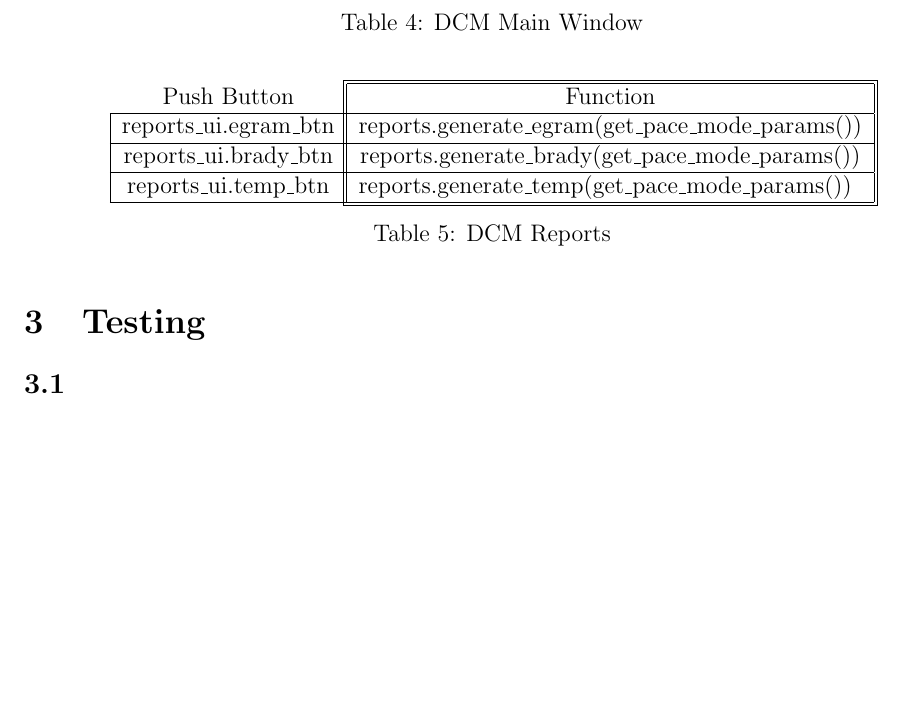
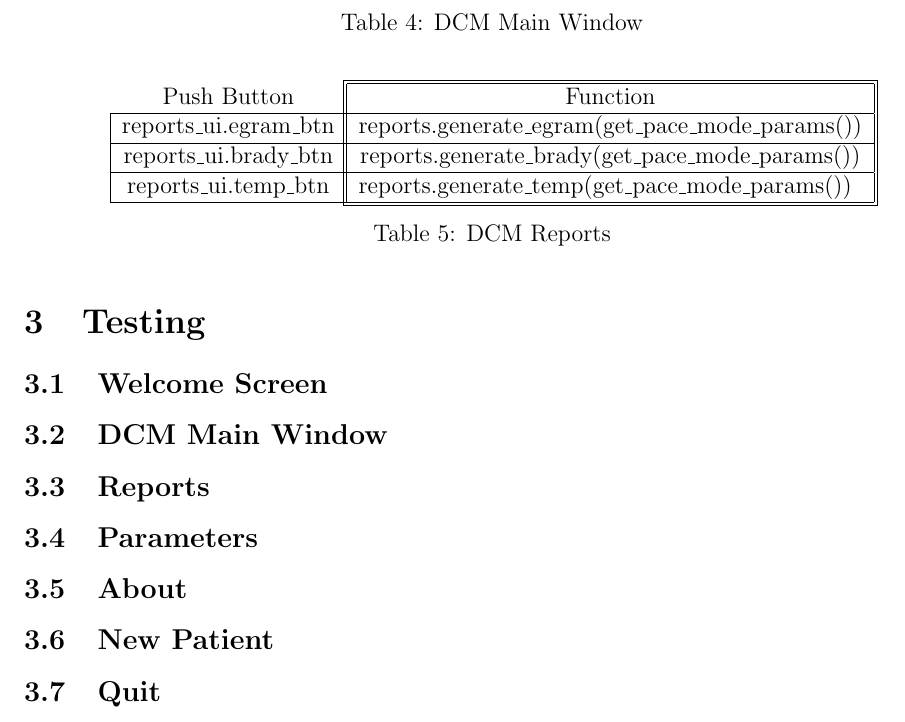
Before and after one commit to CarlosCapili/3K04-Pacemaker-Project, a LaTeX document (DCM/documentation/part2_group7.tex): part of page 8 of 8, cut so that both start at the same text, the shorter picture padded with empty space. Compiled offline with pdfLaTeX.

Commit message:
testing sections

```diff
--- a/DCM/documentation/part2_group7.tex
+++ b/DCM/documentation/part2_group7.tex
@@ -258,6 +258,12 @@ Future requirements that will be implemented include:
 
 \newpage
 \section{Testing}
-\subsection{}
+\subsection{Welcome Screen}
+\subsection{DCM Main Window}
+\subsection{Reports}
+\subsection{Parameters}
+\subsection{About}
+\subsection{New Patient}
+\subsection{Quit}
 
 \end{document}
```
Also changed, not shown: DCM/documentation/part2_group7.pdf.
